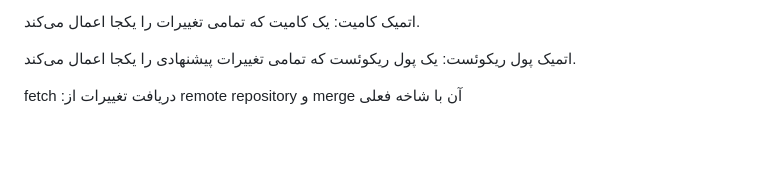
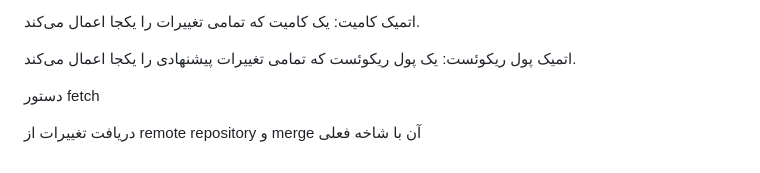
Before and after one commit to nazari02105/SELabEXP1, a Markdown page: README.md, the part around the change. Rendered like a GitHub page; blank space fills up the shorter version.

```diff
--- a/README.md
+++ b/README.md
@@ -279,5 +279,6 @@ git init
 
 اتمیک پول ریکوئست: یک پول ریکوئست که تمامی تغییرات پیشنهادی را یکجا اعمال می‌کند.
 
-fetch
-:دریافت تغییرات از remote repository و merge آن با شاخه فعلی
+دستور fetch
+
+دریافت تغییرات از remote repository و merge آن با شاخه فعلی
```
